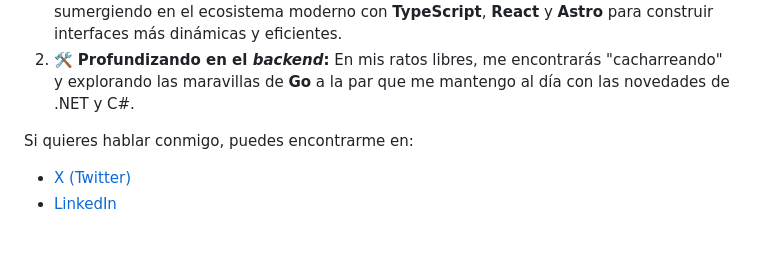
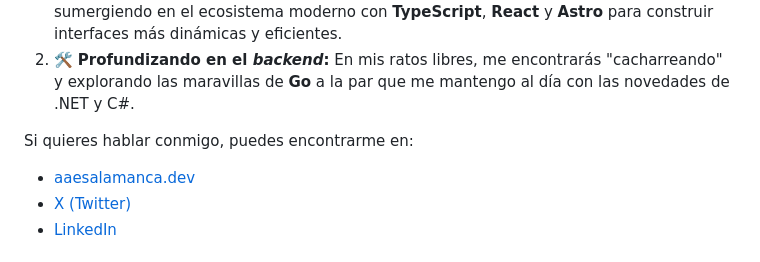
Before and after one commit to aaesalamanca/aaesalamanca, a Markdown page: README.md, the part around the change. GitHub-like rendering.

Commit message:
feat: Add webpage link (#13)

```diff
--- a/README.md
+++ b/README.md
@@ -13,6 +13,7 @@ Actualmente, estoy enfocado en tres frentes:
 
 Si quieres hablar conmigo, puedes encontrarme en:
 
+- [aaesalamanca.dev](https://aaesalamanca.dev)
 - [X (Twitter)](https://x.com/aaesalamanca)
 - [LinkedIn](https://www.linkedin.com/in/aaesalamanca/)
 
```
